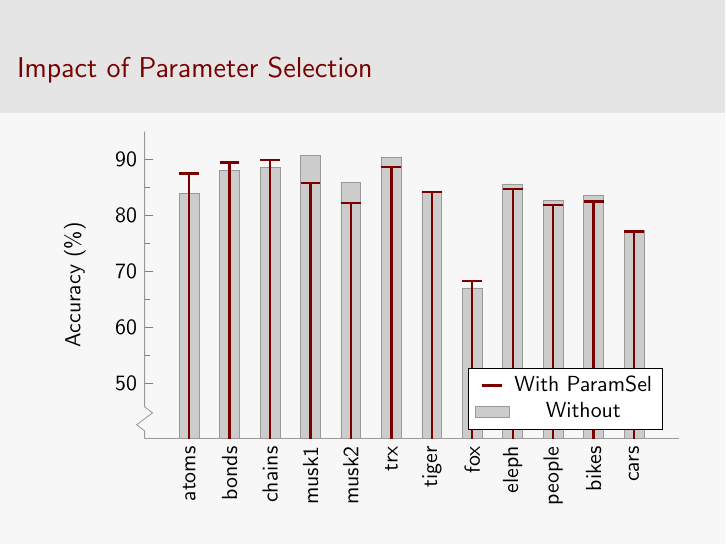
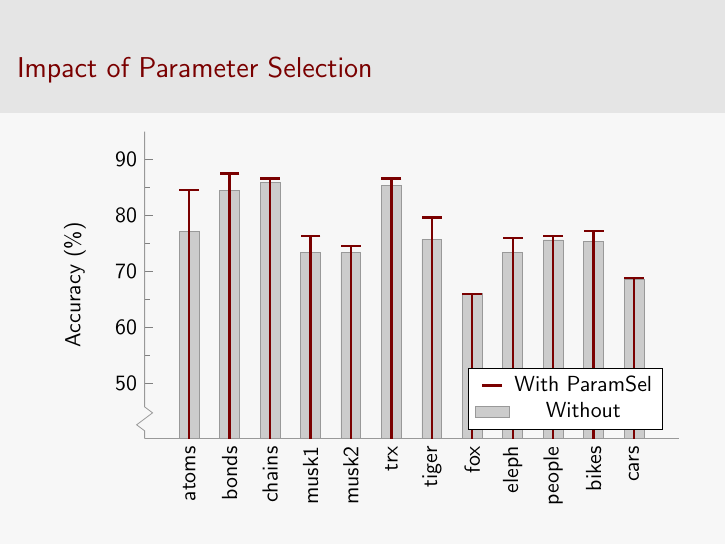
Before and after one commit to smanoharan/adaprop, LaTeX slides (presentation/summer-pres.tex): page 8 of 10. Compiled offline with pdfLaTeX.

Commit message:
Summer presentation draft added

```diff
--- a/presentation/summer-pres.tex
+++ b/presentation/summer-pres.tex
@@ -208,15 +208,15 @@
 
     \begin{tikzpicture}
         \ColumnAndLineGraph{Without}{
-            (atoms,83.90) (bonds,87.96) (chains,88.56)
-            (musk1,90.68) (musk2,85.89) (trx,90.32)
-            (tiger,84.3) (fox,67) (eleph,85.5)
-            (people,82.6) (bikes,83.5)(cars,77.22)
+            (atoms,77.14)  (bonds,84.40)  (chains,85.81)
+            (musk1,73.39)  (musk2,73.30)  (trx,85.36)
+            (tiger,75.70)  (fox,65.95)    (eleph,73.30)
+            (people,75.6)  (bikes,75.35)  (cars,68.54)
         }{With ParamSel}{
-            (atoms,87.52) (bonds,89.44) (chains,89.86)
-            (musk1,85.76) (musk2,82.26) (trx,88.64)
-            (tiger,84.2) (fox,68.2) (eleph,84.75)
-            (people,81.88) (bikes,82.5)(cars,77.08)
+            (atoms,84.49)  (bonds,87.48)  (chains,86.60)
+            (musk1,76.28)  (musk2,74.48)  (trx,86.61)
+            (tiger,79.60)  (fox,65.95)    (eleph,75.90)
+            (people,76.27) (bikes,77.24)  (cars,68.76)
         }
     \end{tikzpicture}
 
```
Also changed, not shown: presentation/summer-pres.tex (16 more changed lines).
